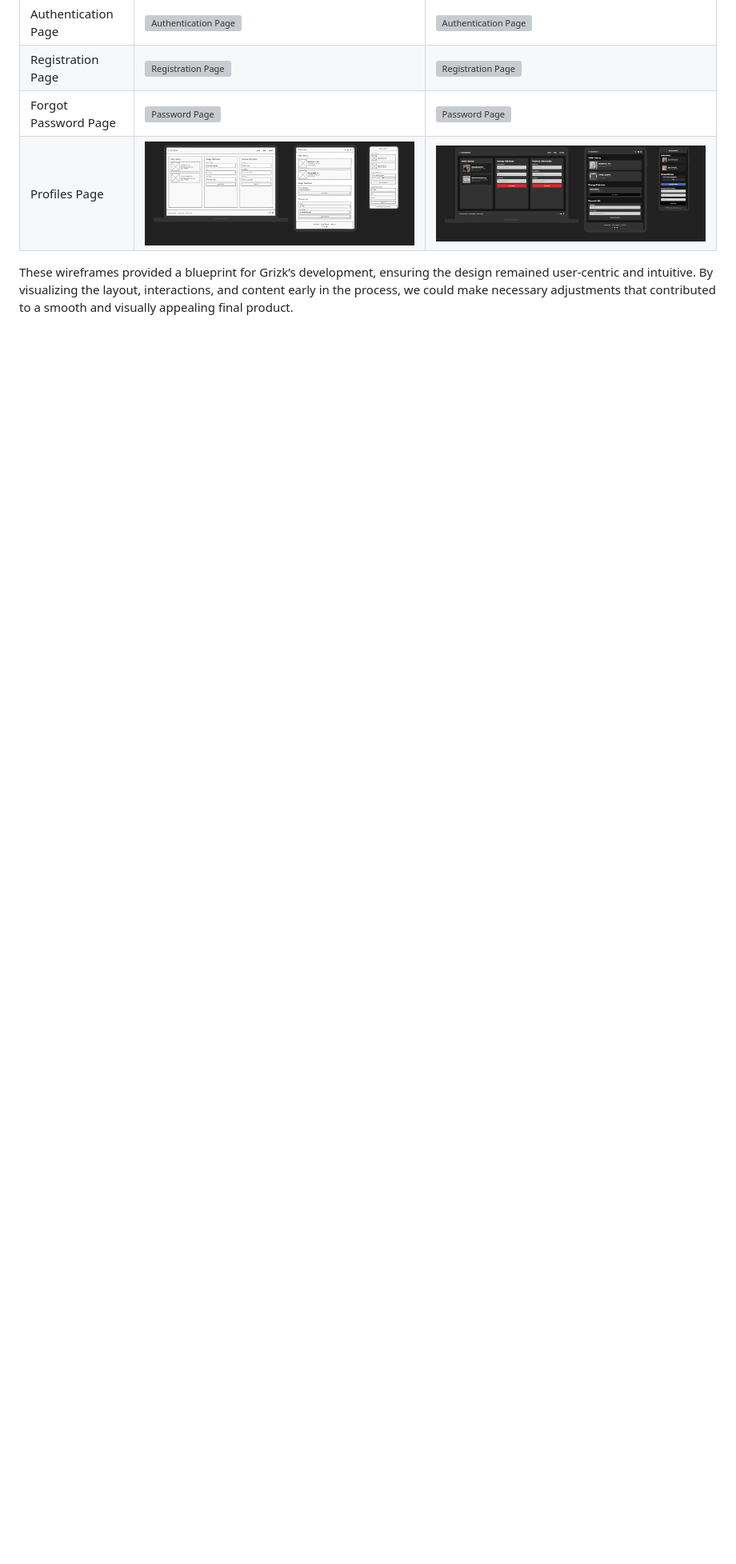
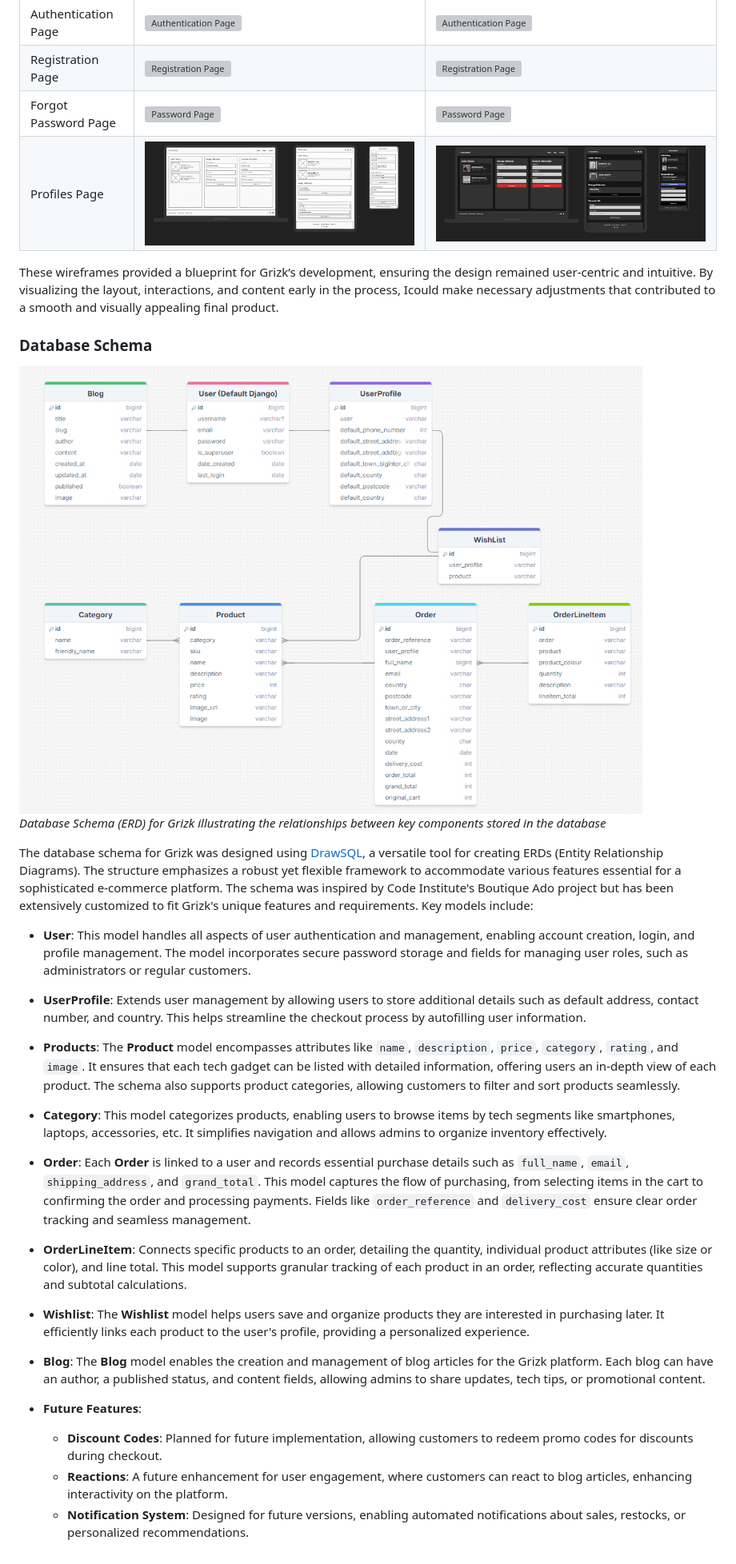
Before and after one commit to GOkwori/Grizk, a Markdown page: README.md, the part around the change printed below. Shown: that part at 80% size. Drawn GitHub-style; pictures changed too: documentation/data_model/erd.PNG (added); blank space fills up the shorter version; grey boxes are pictures that could not be loaded.

Commit message:
Refactor README.md to update colour accessibility section and add database schema details

```diff
--- a/README.md
+++ b/README.md
@@ -549,4 +549,32 @@ With Uizard's extensive plugin ecosystem, it was easy to incorporate icons and o
 | Profiles Page |![ Profiles Page ](./documentation/wireframe/profiles_wire.PNG) | ![ Profiles Page ](./documentation/wireframe/profile_mock.PNG) |
 
 
-These wireframes provided a blueprint for Grizk’s development, ensuring the design remained user-centric and intuitive. By visualizing the layout, interactions, and content early in the process, we could make necessary adjustments that contributed to a smooth and visually appealing final product.
+These wireframes provided a blueprint for Grizk’s development, ensuring the design remained user-centric and intuitive. By visualizing the layout, interactions, and content early in the process, Icould make necessary adjustments that contributed to a smooth and visually appealing final product.
+
+### Database Schema
+
+![Grizk Tech E-commerce ERD](./documentation/data_model/erd.PNG)
+*Database Schema (ERD) for Grizk illustrating the relationships between key components stored in the database*
+
+The database schema for Grizk was designed using [DrawSQL](https://drawsql.app/), a versatile tool for creating ERDs (Entity Relationship Diagrams). The structure emphasizes a robust yet flexible framework to accommodate various features essential for a sophisticated e-commerce platform. The schema was inspired by Code Institute's Boutique Ado project but has been extensively customized to fit Grizk's unique features and requirements. Key models include:
+
+- **User**: This model handles all aspects of user authentication and management, enabling account creation, login, and profile management. The model incorporates secure password storage and fields for managing user roles, such as administrators or regular customers.
+
+- **UserProfile**: Extends user management by allowing users to store additional details such as default address, contact number, and country. This helps streamline the checkout process by autofilling user information.
+
+- **Products**: The **Product** model encompasses attributes like `name`, `description`, `price`, `category`, `rating`, and `image`. It ensures that each tech gadget can be listed with detailed information, offering users an in-depth view of each product. The schema also supports product categories, allowing customers to filter and sort products seamlessly.
+
+- **Category**: This model categorizes products, enabling users to browse items by tech segments like smartphones, laptops, accessories, etc. It simplifies navigation and allows admins to organize inventory effectively.
+
+- **Order**: Each **Order** is linked to a user and records essential purchase details such as `full_name`, `email`, `shipping_address`, and `grand_total`. This model captures the flow of purchasing, from selecting items in the cart to confirming the order and processing payments. Fields like `order_reference` and `delivery_cost` ensure clear order tracking and seamless management.
+
+- **OrderLineItem**: Connects specific products to an order, detailing the quantity, individual product attributes (like size or color), and line total. This model supports granular tracking of each product in an order, reflecting accurate quantities and subtotal calculations.
+
+- **Wishlist**: The **Wishlist** model helps users save and organize products they are interested in purchasing later. It efficiently links each product to the user's profile, providing a personalized experience.
+
+- **Blog**: The **Blog** model enables the creation and management of blog articles for the Grizk platform. Each blog can have an author, a published status, and content fields, allowing admins to share updates, tech tips, or promotional content.
+
+- **Future Features**:
+    - **Discount Codes**: Planned for future implementation, allowing customers to redeem promo codes for discounts during checkout.
+    - **Reactions**: A future enhancement for user engagement, where customers can react to blog articles, enhancing interactivity on the platform.
+    - **Notification System**: Designed for future versions, enabling automated notifications about sales, restocks, or personalized recommendations.
```
Also changed, not shown: other parts of README.md (+1 -1 lines).
